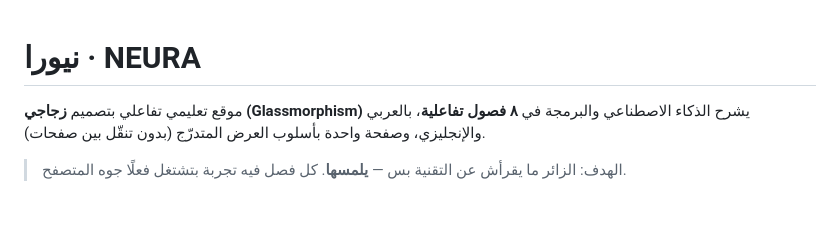
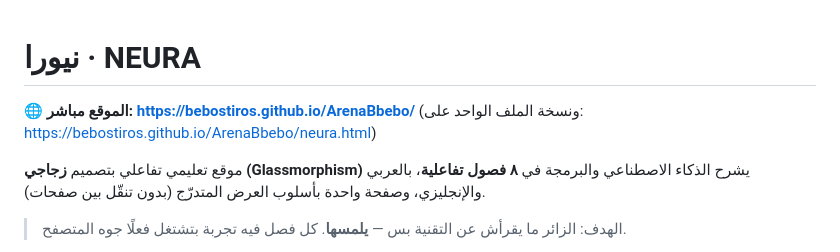
Before and after one commit to BeboStiros/ArenaBbebo, a Markdown page: README.md, the part around the change. Drawn GitHub-style; blank space fills up the shorter version.

Commit message:
docs: إضافة رابط الموقع المباشر على GitHub Pages
Co-authored-by: arena-agent <297053741+arena-agent@users.noreply.github.com>

```diff
--- a/README.md
+++ b/README.md
@@ -1,4 +1,7 @@
 # نيورا · NEURA
+
+🌐 **الموقع مباشر:** **https://bebostiros.github.io/ArenaBbebo/**
+(ونسخة الملف الواحد على: https://bebostiros.github.io/ArenaBbebo/neura.html)
 
 موقع تعليمي تفاعلي بتصميم **زجاجي (Glassmorphism)** يشرح الذكاء الاصطناعي والبرمجة في **٨ فصول تفاعلية**، بالعربي والإنجليزي، وصفحة واحدة بأسلوب العرض المتدرّج (بدون تنقّل بين صفحات).
 
```
